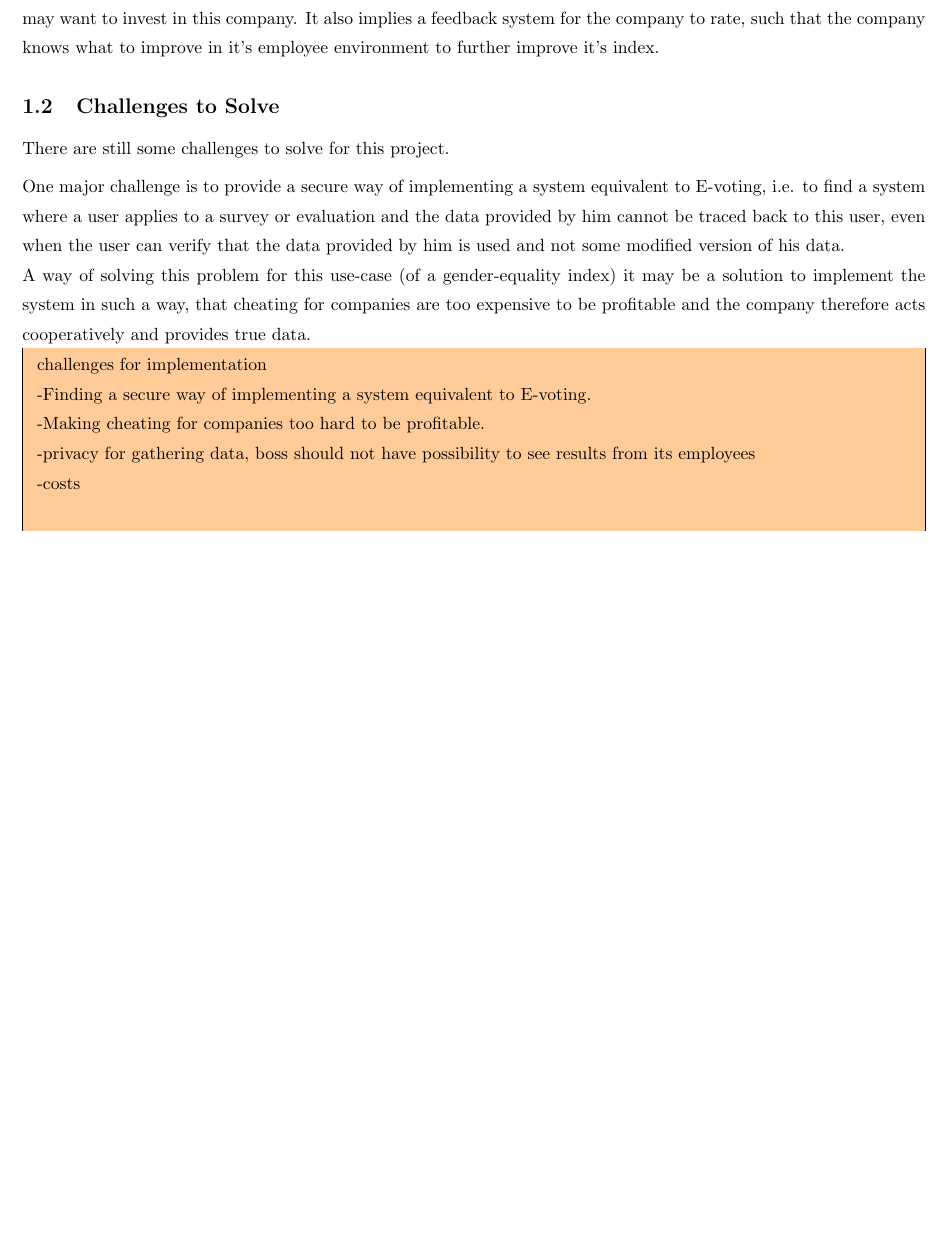
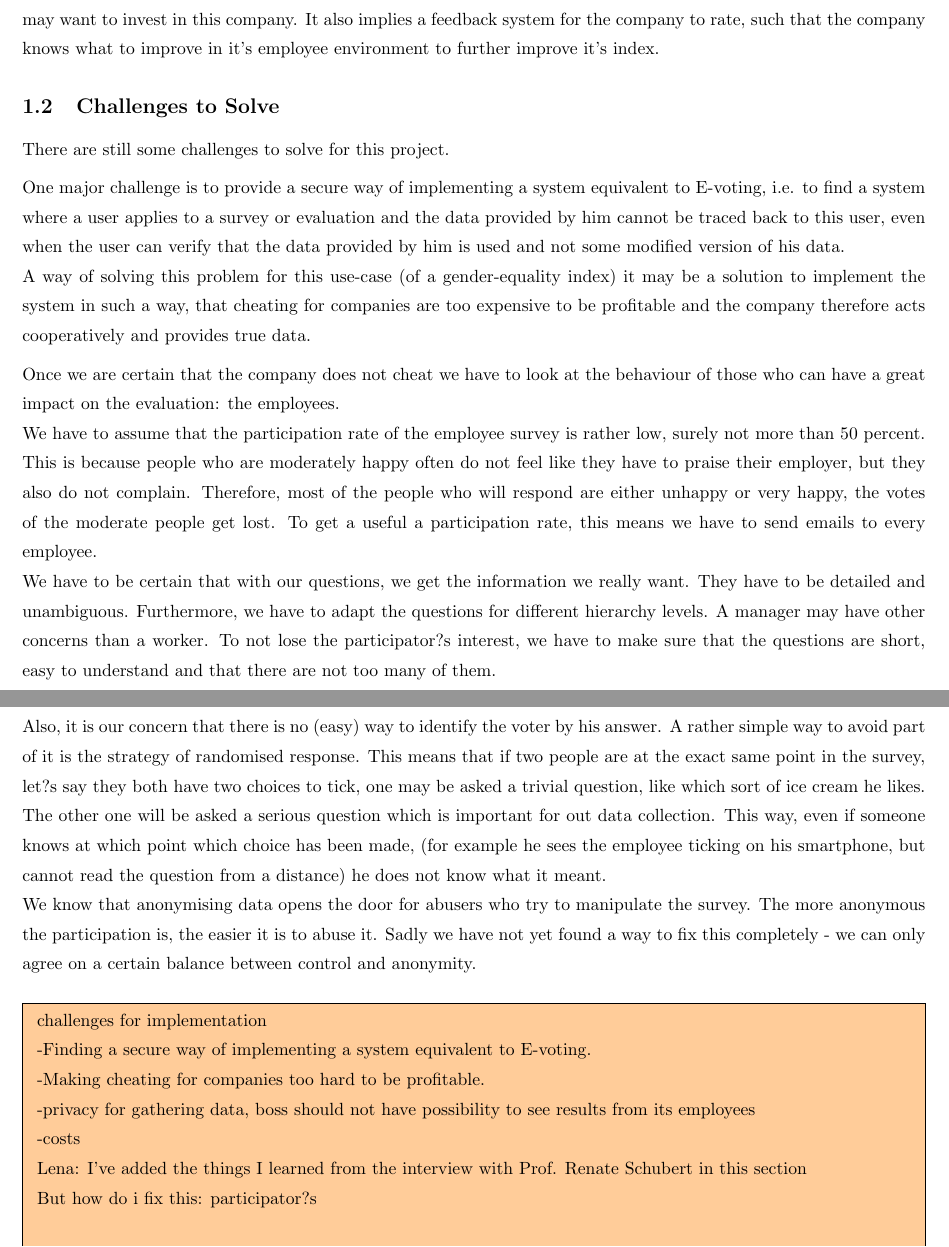
Before and after one commit to roy-sc/bEquality-Report, a LaTeX document (GenderEquality_main.tex, which reads Project_Challenges.tex): part of page 4 of 11 before the commit and two parts of pages 4 and 5 of 12 after it, the two joined at a grey line, cut so that both start at the same text, the shorter picture padded with empty space. Compiled offline with pdfLaTeX.

Commit message:
added things from interview with prof. schubert in section challenges to solve.

```diff
--- a/Project_Challenges.tex
+++ b/Project_Challenges.tex
@@ -1,6 +1,12 @@
 There are still some challenges to solve for this project.\\[5pt]
 One major challenge is to provide a secure way of implementing a system equivalent to E-voting, i.e. to find a system where a user applies to a survey or evaluation and the data provided by him cannot be traced back to this user, even when the user can verify that the data provided by him is used and not some modified version of his data.\\
-A way of solving this problem for this use-case (of a gender-equality index) it may be a solution to implement the system in such a way, that cheating for companies are too expensive to be profitable and the company therefore acts cooperatively and provides true data.
+A way of solving this problem for this use-case (of a gender-equality index) it may be a solution to implement the system in such a way, that cheating for companies are too expensive to be profitable and the company therefore acts cooperatively and provides true data.\\[5pt]
+Once we are certain that the company does not cheat we have to look at the behaviour of those who can have a great impact on the evaluation: the employees.\\
+We have to assume that the participation rate of the employee survey is rather low, surely not more than 50 percent. This is because people who are moderately happy often do not feel like they have to praise their employer, but they also do not complain. Therefore, most of the people who will respond are either unhappy or very happy, the votes of the moderate people get lost. To get a useful a participation rate, this means we have to send emails to every employee.\\
+We have to be certain that with our questions, we get the information we really want. They have to be detailed and unambiguous. Furthermore, we have to adapt the questions for different hierarchy levels. A manager may have other concerns than a worker.
+To not lose the participator?s interest, we have to make sure that the questions are short, easy to understand and that there are not too many of them.\\
+Also, it is our concern that there is no (easy) way to identify the voter by his answer. A rather simple way to avoid part of it is the strategy of randomised response. This means that if two people are at the exact same point in the survey, let?s say they both have two choices to tick, one may be asked a trivial question, like which sort of ice cream he likes. The other one will be asked a serious question which is important for out data collection. This way, even if someone knows at which point which choice has been made, (for example he sees the employee ticking on his smartphone, but cannot read the question from a distance) he does not know what it meant.\\
+We know that anonymising data opens the door for abusers who try to manipulate the survey. The more anonymous the participation is, the easier it is to abuse it. Sadly we have not yet found a way to fix this completely - we can only agree on a certain balance between control and anonymity.\\
 
 
 \comment{
@@ -9,6 +15,8 @@ challenges for implementation\\
 -Making cheating for companies too hard to be profitable.\\
 -privacy for gathering data, boss should not have possibility to see results from its employees\\
 -costs\\
+Lena: I've added the things I learned from the interview with Prof. Renate Schubert in this section\\
+But how do i fix this: participator?s\\
 
 done???
 }
```
Also changed, not shown: Project_Overview.tex (+1 -1 lines).
